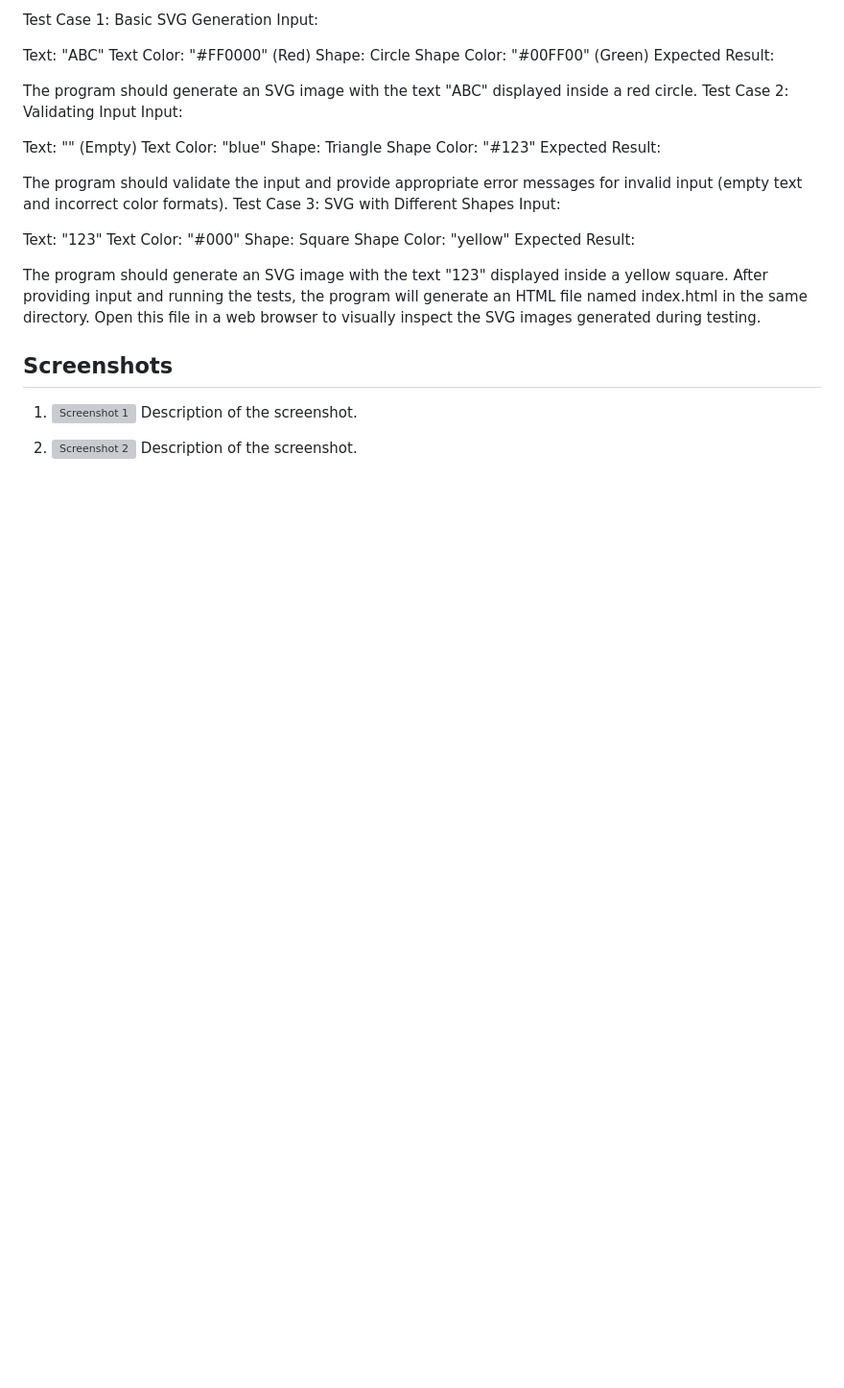
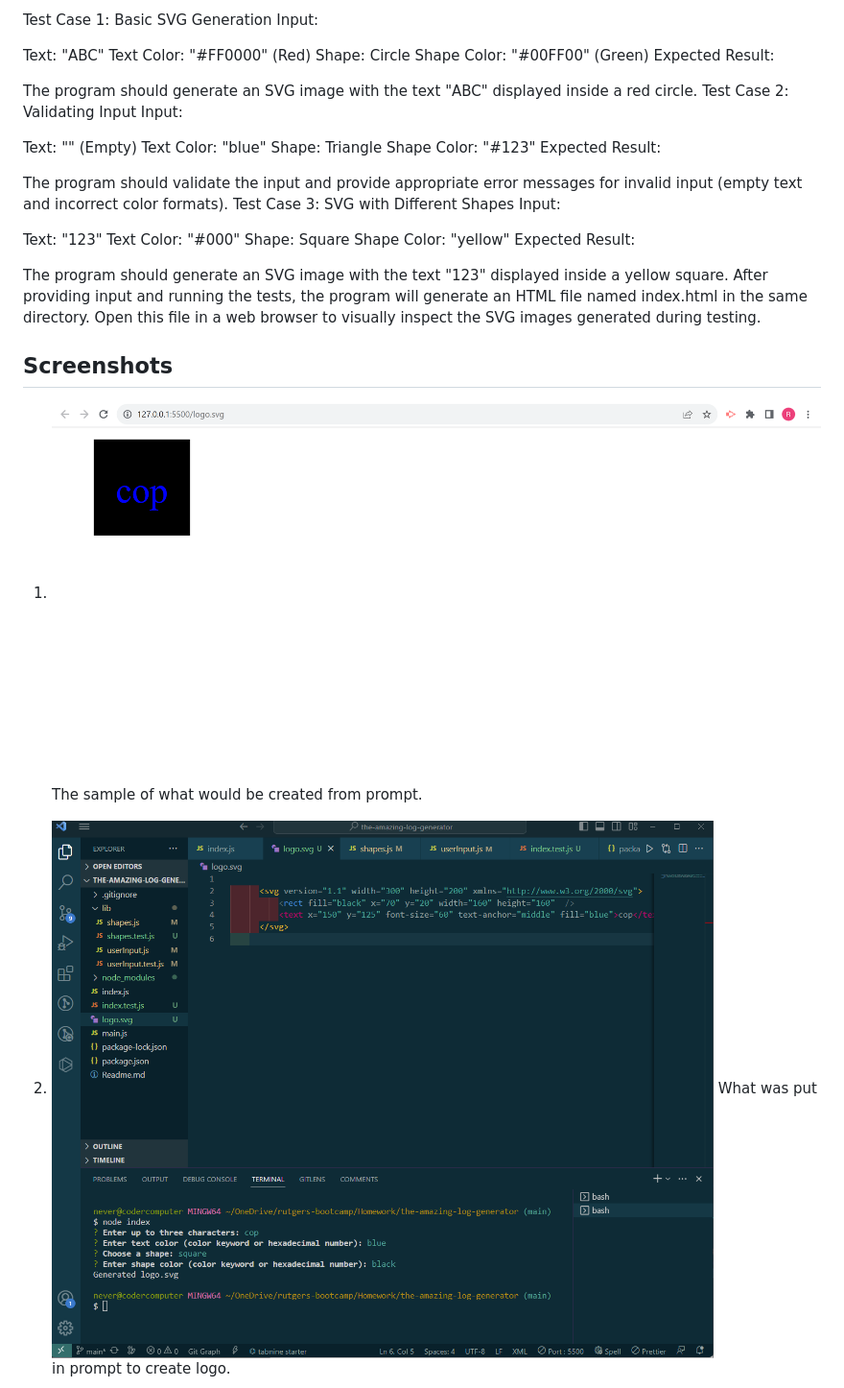
Before and after one commit to 2dogsandaguy/the-amazing-log-generator, a Markdown page: Readme.md, the part around the change printed below. Shown: that part at 96% size. Drawn GitHub-style; pictures changed too: images/Screenshot 2023-09-06 224327.png (added), images/Screenshot 2023-09-06 224351.png (added); blank space fills up the shorter version; grey boxes are pictures that could not be loaded.

Commit message:
added img to readme and cleaned up test for the javascript

```diff
--- a/Readme.md
+++ b/Readme.md
@@ -88,9 +88,9 @@ After providing input and running the tests, the program will generate an HTML f
 
 ## Screenshots
 
-1. ![Screenshot 1](screenshots/screenshot1.png)
-   Description of the screenshot.
+1. ![Screenshot 1](./images/Screenshot%202023-09-06%20224327.png)
+   The sample of what would be created from prompt.
 
-2. ![Screenshot 2](screenshots/screenshot2.png)
-   Description of the screenshot.
+2. ![Screenshot 2](./images/Screenshot%202023-09-06%20224351.png)
+   What was put in prompt to create logo.
 
```
Also changed, not shown: other parts of Readme.md (+2 -3 lines), 9 other files.
